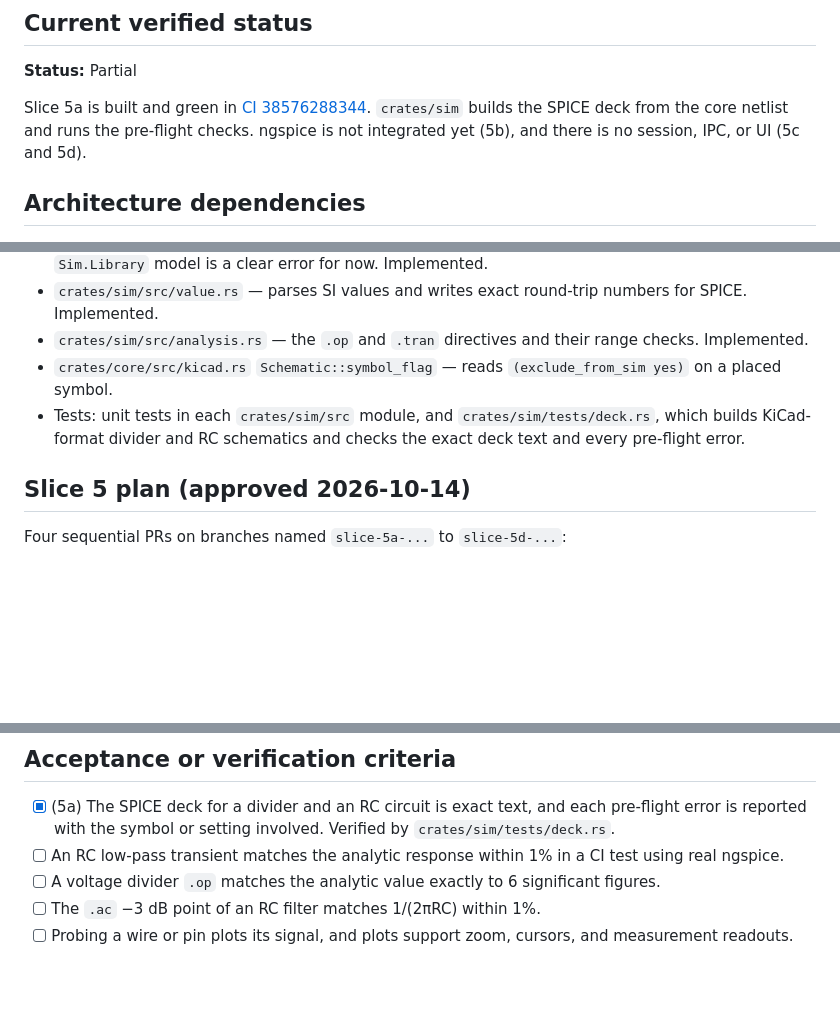
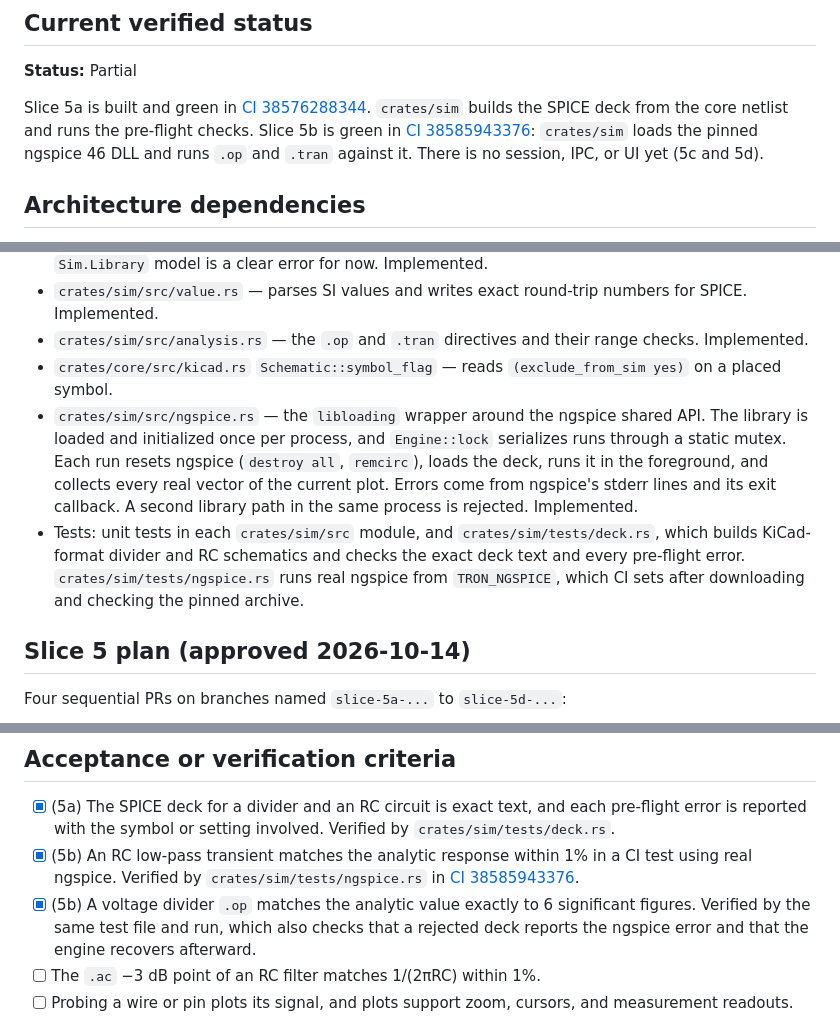
Before and after one commit to tharunkumar1177/nike-tr, a Markdown page: blueprints/circuit-simulation.md, 3 parts joined by grey strips. Rendered like a GitHub page; blank space fills up the shorter version.

Commit message:
Record slice 5b as green
Co-authored-by: Cursor <cursoragent@cursor.com>

```diff
--- a/blueprints/circuit-simulation.md
+++ b/blueprints/circuit-simulation.md
@@ -8,7 +8,7 @@ The user runs DC operating point, transient, and AC analyses on their schematic
 
 **Status:** Partial
 
-Slice 5a is built and green in [CI 38576288344](https://github.com/tharunkumar1177/tron/actions/runs/38576288344). `crates/sim` builds the SPICE deck from the core netlist and runs the pre-flight checks. ngspice is not integrated yet (5b), and there is no session, IPC, or UI (5c and 5d).
+Slice 5a is built and green in [CI 38576288344](https://github.com/tharunkumar1177/tron/actions/runs/38576288344). `crates/sim` builds the SPICE deck from the core netlist and runs the pre-flight checks. Slice 5b is green in [CI 38585943376](https://github.com/tharunkumar1177/tron/actions/runs/38585943376): `crates/sim` loads the pinned ngspice 46 DLL and runs `.op` and `.tran` against it. There is no session, IPC, or UI yet (5c and 5d).
 
 ## Architecture dependencies
 
@@ -56,7 +56,8 @@ When a run fails to converge, `sim` retries with gmin stepping and then source s
 - `crates/sim/src/value.rs` — parses SI values and writes exact round-trip numbers for SPICE. Implemented.
 - `crates/sim/src/analysis.rs` — the `.op` and `.tran` directives and their range checks. Implemented.
 - `crates/core/src/kicad.rs` `Schematic::symbol_flag` — reads `(exclude_from_sim yes)` on a placed symbol.
-- Tests: unit tests in each `crates/sim/src` module, and `crates/sim/tests/deck.rs`, which builds KiCad-format divider and RC schematics and checks the exact deck text and every pre-flight error.
+- `crates/sim/src/ngspice.rs` — the `libloading` wrapper around the ngspice shared API. The library is loaded and initialized once per process, and `Engine::lock` serializes runs through a static mutex. Each run resets ngspice (`destroy all`, `remcirc`), loads the deck, runs it in the foreground, and collects every real vector of the current plot. Errors come from ngspice's stderr lines and its exit callback. A second library path in the same process is rejected. Implemented.
+- Tests: unit tests in each `crates/sim/src` module, and `crates/sim/tests/deck.rs`, which builds KiCad-format divider and RC schematics and checks the exact deck text and every pre-flight error. `crates/sim/tests/ngspice.rs` runs real ngspice from `TRON_NGSPICE`, which CI sets after downloading and checking the pinned archive.
 
 ## Slice 5 plan (approved 2026-10-14)
 
@@ -70,8 +71,8 @@ Four sequential PRs on branches named `slice-5a-...` to `slice-5d-...`:
 ## Acceptance or verification criteria
 
 - [x] (5a) The SPICE deck for a divider and an RC circuit is exact text, and each pre-flight error is reported with the symbol or setting involved. Verified by `crates/sim/tests/deck.rs`.
-- [ ] An RC low-pass transient matches the analytic response within 1% in a CI test using real ngspice.
-- [ ] A voltage divider `.op` matches the analytic value exactly to 6 significant figures.
+- [x] (5b) An RC low-pass transient matches the analytic response within 1% in a CI test using real ngspice. Verified by `crates/sim/tests/ngspice.rs` in [CI 38585943376](https://github.com/tharunkumar1177/tron/actions/runs/38585943376).
+- [x] (5b) A voltage divider `.op` matches the analytic value exactly to 6 significant figures. Verified by the same test file and run, which also checks that a rejected deck reports the ngspice error and that the engine recovers afterward.
 - [ ] The `.ac` −3 dB point of an RC filter matches 1/(2πRC) within 1%.
 - [ ] Probing a wire or pin plots its signal, and plots support zoom, cursors, and measurement readouts.
 
```
Also changed, not shown: ROADMAP.md (+2 -2 lines).
